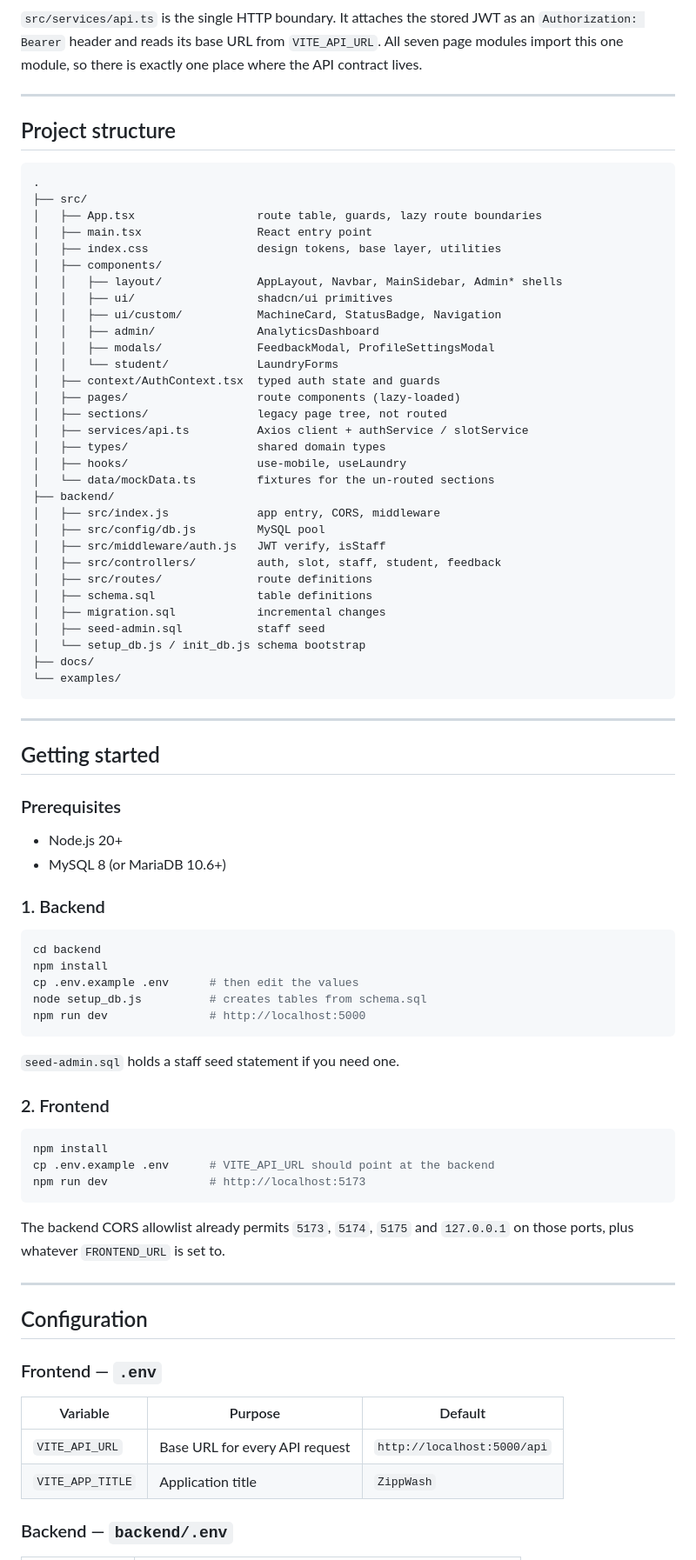
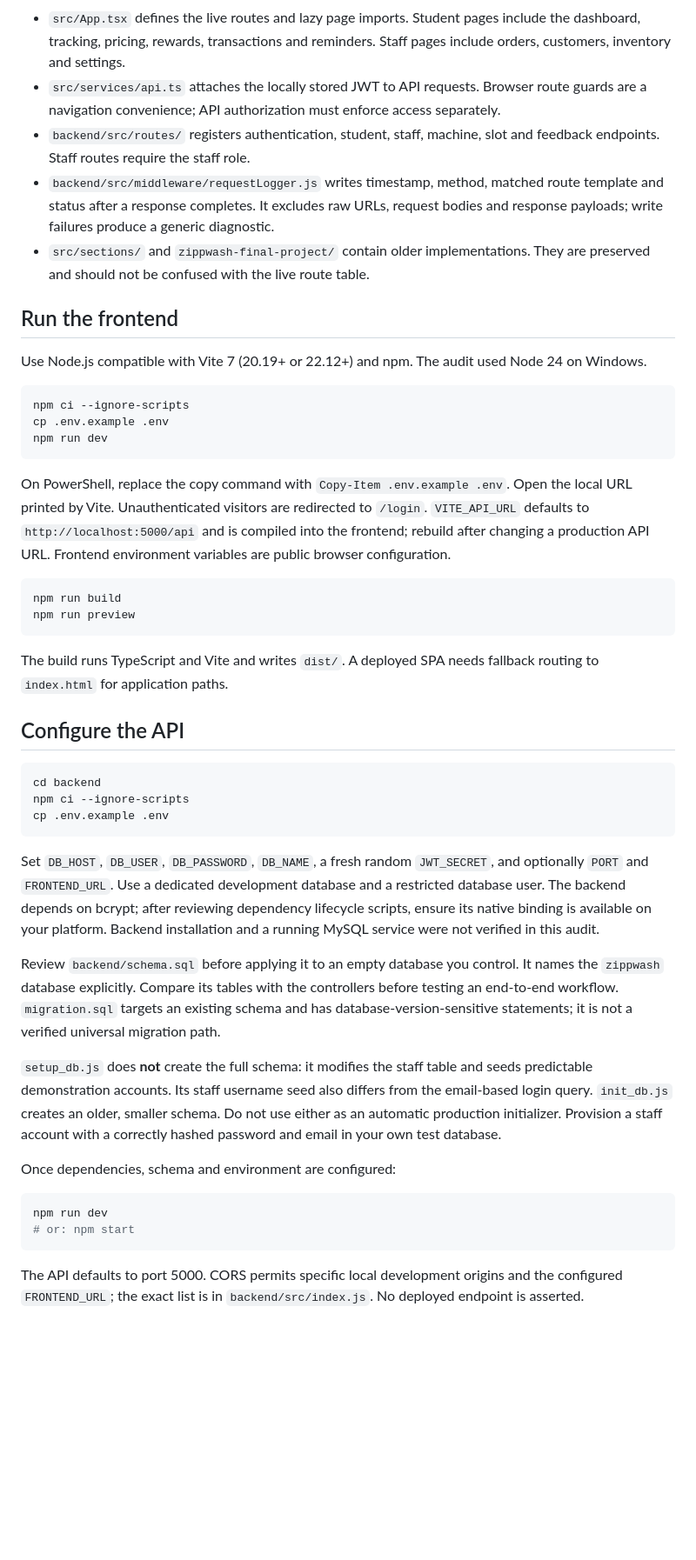
Before and after one commit to ik123a/Zipwash, a Markdown page: README.md, the part around one of its changes. Shown at 87% size. Rendered like a GitHub page; blank space fills up the shorter version.

````diff
--- a/README.md
+++ b/README.md
@@ -96,86 +24,50 @@ flowchart LR
 ```
 
-`src/services/api.ts` is the single HTTP boundary. It attaches the stored JWT as an `Authorization: Bearer` header and reads its base URL from `VITE_API_URL`. All seven page modules import this one module, so there is exactly one place where the API contract lives.
+- `src/App.tsx` defines the live routes and lazy page imports. Student pages include the dashboard, tracking, pricing, rewards, transactions and reminders. Staff pages include orders, customers, inventory and settings.
+- `src/services/api.ts` attaches the locally stored JWT to API requests. Browser route guards are a navigation convenience; API authorization must enforce access separately.
+- `backend/src/routes/` registers authentication, student, staff, machine, slot and feedback endpoints. Staff routes require the staff role.
+- `backend/src/middleware/requestLogger.js` writes timestamp, method, matched route template and status after a response completes. It excludes raw URLs, request bodies and response payloads; write failures produce a generic diagnostic.
+- `src/sections/` and `zippwash-final-project/` contain older implementations. They are preserved and should not be confused with the live route table.
 
----
+## Run the frontend
 
-## Project structure
+Use Node.js compatible with Vite 7 (20.19+ or 22.12+) and npm. The audit used Node 24 on Windows.
 
-```
-.
-├── src/
-│   ├── App.tsx                  route table, guards, lazy route boundaries
-│   ├── main.tsx                 React entry point
-│   ├── index.css                design tokens, base layer, utilities
-│   ├── components/
-│   │   ├── layout/              AppLayout, Navbar, MainSidebar, Admin* shells
-│   │   ├── ui/                  shadcn/ui primitives
-│   │   ├── ui/custom/           MachineCard, StatusBadge, Navigation
-│   │   ├── admin/               AnalyticsDashboard
-│   │   ├── modals/              FeedbackModal, ProfileSettingsModal
-│   │   └── student/             LaundryForms
-│   ├── context/AuthContext.tsx  typed auth state and guards
-│   ├── pages/                   route components (lazy-loaded)
-│   ├── sections/                legacy page tree, not routed
-│   ├── services/api.ts          Axios client + authService / slotService
-│   ├── types/                   shared domain types
-│   ├── hooks/                   use-mobile, useLaundry
-│   └── data/mockData.ts         fixtures for the un-routed sections
-├── backend/
-│   ├── src/index.js             app entry, CORS, middleware
-│   ├── src/config/db.js         MySQL pool
-│   ├── src/middleware/auth.js   JWT verify, isStaff
-│   ├── src/controllers/         auth, slot, staff, student, feedback
-│   ├── src/routes/              route definitions
-│   ├── schema.sql               table definitions
-│   ├── migration.sql            incremental changes
-│   ├── seed-admin.sql           staff seed
-│   └── setup_db.js / init_db.js schema bootstrap
-├── docs/
-└── examples/
+```sh
+npm ci --ignore-scripts
+cp .env.example .env
+npm run dev
 ```
 
----
+On PowerShell, replace the copy command with `Copy-Item .env.example .env`. Open the local URL printed by Vite. Unauthenticated visitors are redirected to `/login`. `VITE_API_URL` defaults to `http://localhost:5000/api` and is compiled into the frontend; rebuild after changing a production API URL. Frontend environment variables are public browser configuration.
 
-## Getting started
-
-### Prerequisites
-
-- Node.js 20+
-- MySQL 8 (or MariaDB 10.6+)
-
-### 1. Backend
-
-```bash
-cd backend
-npm install
-cp .env.example .env      # then edit the values
-node setup_db.js          # creates tables from schema.sql
-npm run dev               # http://localhost:5000
+```sh
+npm run build
+npm run preview
 ```
 
-`seed-admin.sql` holds a staff seed statement if you need one.
+The build runs TypeScript and Vite and writes `dist/`. A deployed SPA needs fallback routing to `index.html` for application paths.
 
-### 2. Frontend
+## Configure the API
 
-```bash
-npm install
-cp .env.example .env      # VITE_API_URL should point at the backend
-npm run dev               # http://localhost:5173
+```sh
+cd backend
+npm ci --ignore-scripts
+cp .env.example .env
 ```
 
-The backend CORS allowlist already permits `5173`, `5174`, `5175` and `127.0.0.1` on those ports, plus whatever `FRONTEND_URL` is set to.
+Set `DB_HOST`, `DB_USER`, `DB_PASSWORD`, `DB_NAME`, a fresh random `JWT_SECRET`, and optionally `PORT` and `FRONTEND_URL`. Use a dedicated development database and a restricted database user. The backend depends on bcrypt; after reviewing dependency lifecycle scripts, ensure its native binding is available on your platform. Backend installation and a running MySQL service were not verified in this audit.
 
----
+Review `backend/schema.sql` before applying it to an empty database you control. It names the `zippwash` database explicitly. Compare its tables with the controllers before testing an end-to-end workflow. `migration.sql` targets an existing schema and has database-version-sensitive statements; it is not a verified universal migration path.
 
-## Configuration
+`setup_db.js` does **not** create the full schema: it modifies the staff table and seeds predictable demonstration accounts. Its staff username seed also differs from the email-based login query. `init_db.js` creates an older, smaller schema. Do not use either as an automatic production initializer. Provision a staff account with a correctly hashed password and email in your own test database.
 
-### Frontend — `.env`
+Once dependencies, schema and environment are configured:
 
-| Variable | Purpose | Default |
-| --- | --- | --- |
-| `VITE_API_URL` | Base URL for every API request | `http://localhost:5000/api` |
-| `VITE_APP_TITLE` | Application title | `ZippWash` |
+```sh
+npm run dev
+# or: npm start
+```
 
-### Backend — `backend/.env`
+The API defaults to port 5000. CORS permits specific local development origins and the configured `FRONTEND_URL`; the exact list is in `backend/src/index.js`. No deployed endpoint is asserted.
 
````
Also changed, not shown: other parts of README.md (+33 -160 lines), docs/images/student-registration-mobile.png (added), docs/images/student-sign-in-desktop.png (added), 3 other files.
